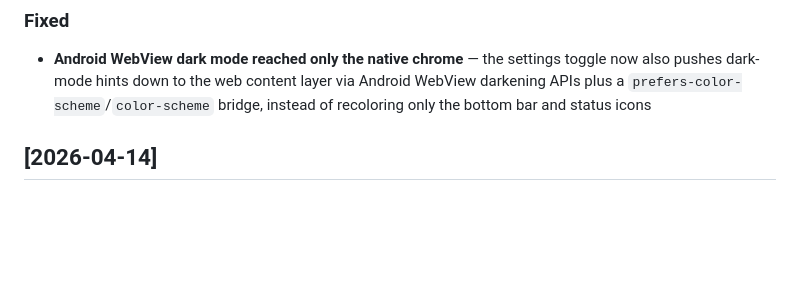
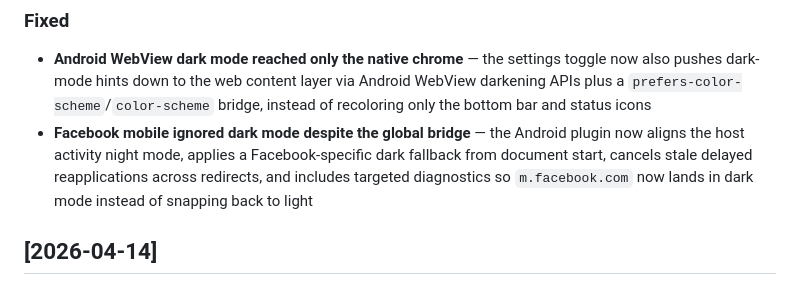
Before and after one commit to diane-defores/socialflow, a Markdown page: CHANGELOG.md, the part around the change. Drawn GitHub-style; blank space fills up the shorter version.

Commit message:
docs: record facebook dark mode stabilization
Co-Authored-By: Claude Opus 4.6 <noreply@anthropic.com>

```diff
--- a/CHANGELOG.md
+++ b/CHANGELOG.md
@@ -10,6 +10,7 @@ All notable changes to SocialFlow are documented here.
 
 ### Fixed
 - **Android WebView dark mode reached only the native chrome** — the settings toggle now also pushes dark-mode hints down to the web content layer via Android WebView darkening APIs plus a `prefers-color-scheme`/`color-scheme` bridge, instead of recoloring only the bottom bar and status icons
+- **Facebook mobile ignored dark mode despite the global bridge** — the Android plugin now aligns the host activity night mode, applies a Facebook-specific dark fallback from document start, cancels stale delayed reapplications across redirects, and includes targeted diagnostics so `m.facebook.com` now lands in dark mode instead of snapping back to light
 
 ## [2026-04-14]
 
```
Also changed, not shown: TASKS.md (+1 -0 lines).
